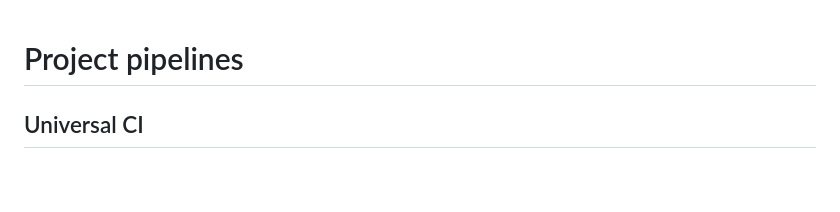
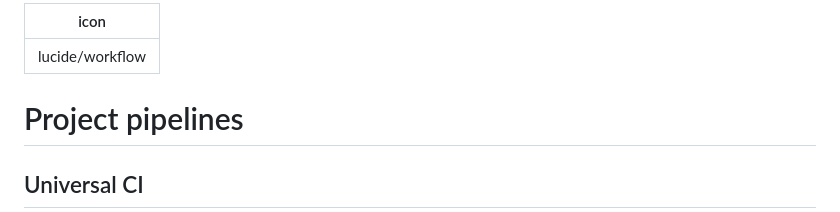
Before and after one commit to mrjk/docker-homebox, a Markdown page: docs/content/pipeline.md, the part around the change. Rendered like a GitHub page; blank space fills up the shorter version.

Commit message:
docs: fix page icon

```diff
--- a/docs/content/pipeline.md
+++ b/docs/content/pipeline.md
@@ -1,3 +1,7 @@
+ ---
+icon: lucide/workflow
+ ---
+
 # Project pipelines
 
 ## Universal CI
```
